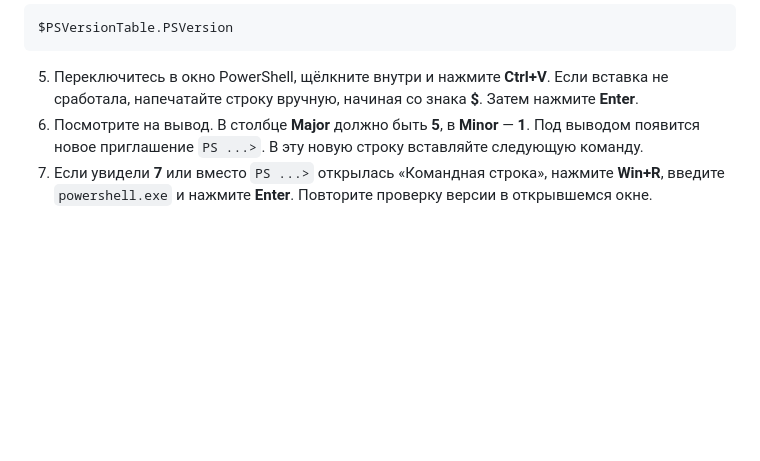
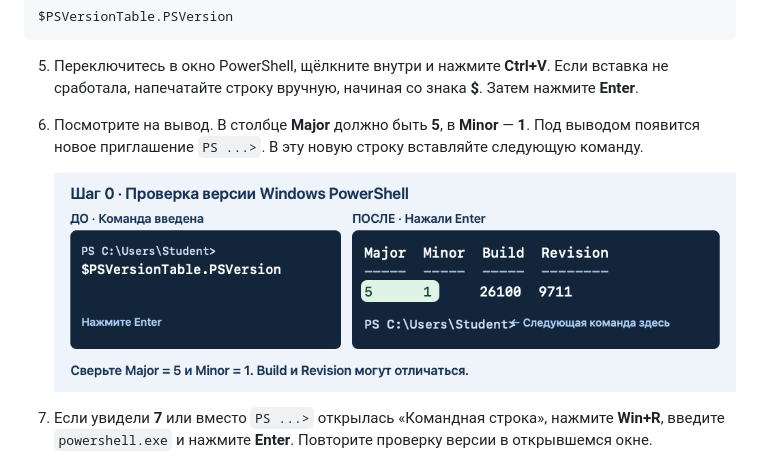
Before and after one commit to PKO-LP/Windows-PowerShell-Practice, a Markdown page: 01-folders-and-notepad.md, the part around the change. Drawn GitHub-style; pictures changed too: images/powershell-version.png (added); blank space fills up the shorter version.

Commit message:
Show the expected Windows PowerShell version output

```diff
--- a/01-folders-and-notepad.md
+++ b/01-folders-and-notepad.md
@@ -19,6 +19,9 @@ $PSVersionTable.PSVersion
 
 5. Переключитесь в окно PowerShell, щёлкните внутри и нажмите **Ctrl+V**. Если вставка не сработала, напечатайте строку вручную, начиная со знака **$**. Затем нажмите **Enter**.
 6. Посмотрите на вывод. В столбце **Major** должно быть **5**, в **Minor** — **1**. Под выводом появится новое приглашение `PS ...>`. В эту новую строку вставляйте следующую команду.
+
+   ![Проверка версии: Major 5, Minor 1, затем новое приглашение для следующей команды](images/powershell-version.png)
+
 7. Если увидели **7** или вместо `PS ...>` открылась «Командная строка», нажмите **Win+R**, введите `powershell.exe` и нажмите **Enter**. Повторите проверку версии в открывшемся окне.
 
 **Как работать дальше.** В каждом блоке вводите строки по одной. Вставили первую строку → нажали **Enter** → дождались нового приглашения → вставили следующую. Символы `PS ...>` уже есть в окне. Их вводить не надо. Если команда ничего не вывела, но появилась новая строка `PS ...>`, переходите дальше. Используйте одно и то же окно до конца пары.
```
Also changed, not shown: 02-copy-and-move.md (+3 -0 lines), 03-support-request.md (+3 -0 lines).
